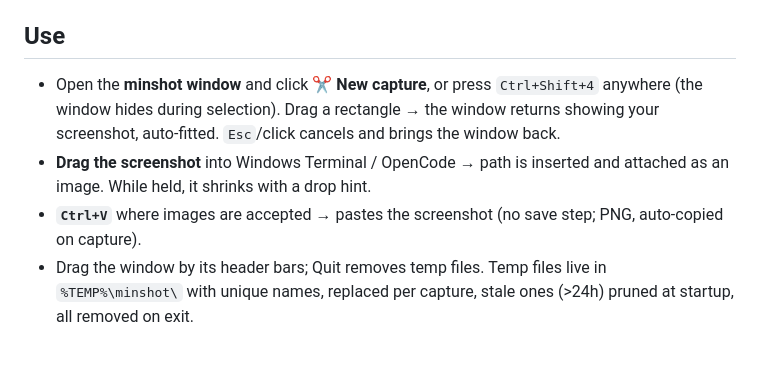
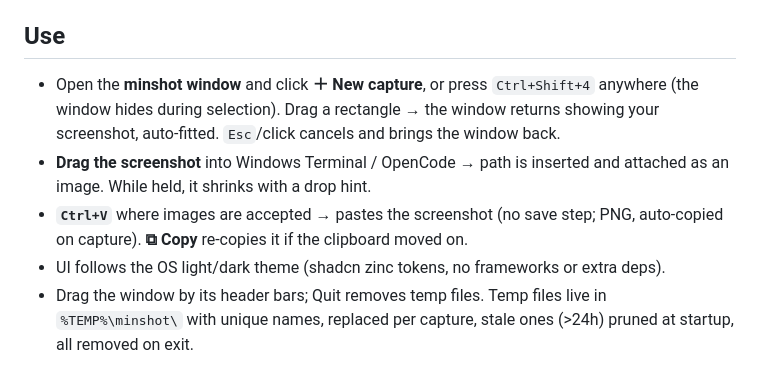
Before and after one commit to marrrkkk/minshot, a Markdown page: README.md, the part around the change. GitHub-like rendering.

Commit message:
docs: single-window UI and Copy button

```diff
--- a/README.md
+++ b/README.md
@@ -61,9 +61,10 @@ First `dev`/`build` compiles all Rust deps (one-time, several minutes).
 
 ## Use
 
-- Open the **minshot window** and click **✂ New capture**, or press `Ctrl+Shift+4` anywhere (the window hides during selection). Drag a rectangle → the window returns showing your screenshot, auto-fitted. `Esc`/click cancels and brings the window back.
+- Open the **minshot window** and click **＋ New capture**, or press `Ctrl+Shift+4` anywhere (the window hides during selection). Drag a rectangle → the window returns showing your screenshot, auto-fitted. `Esc`/click cancels and brings the window back.
 - **Drag the screenshot** into Windows Terminal / OpenCode → path is inserted and attached as an image. While held, it shrinks with a drop hint.
-- **`Ctrl+V`** where images are accepted → pastes the screenshot (no save step; PNG, auto-copied on capture).
+- **`Ctrl+V`** where images are accepted → pastes the screenshot (no save step; PNG, auto-copied on capture). **⧉ Copy** re-copies it if the clipboard moved on.
+- UI follows the OS light/dark theme (shadcn zinc tokens, no frameworks or extra deps).
 - Drag the window by its header bars; Quit removes temp files. Temp files live in `%TEMP%\minshot\` with unique names, replaced per capture, stale ones (>24h) pruned at startup, all removed on exit.
 
 ## Limitations (verified or by design)
```
